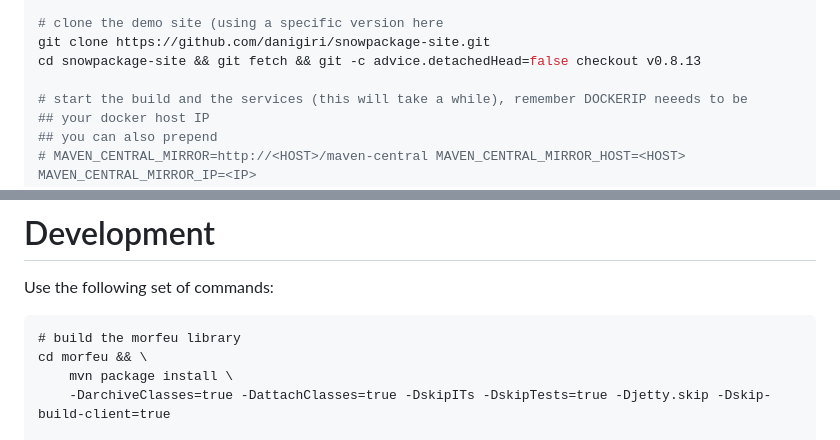
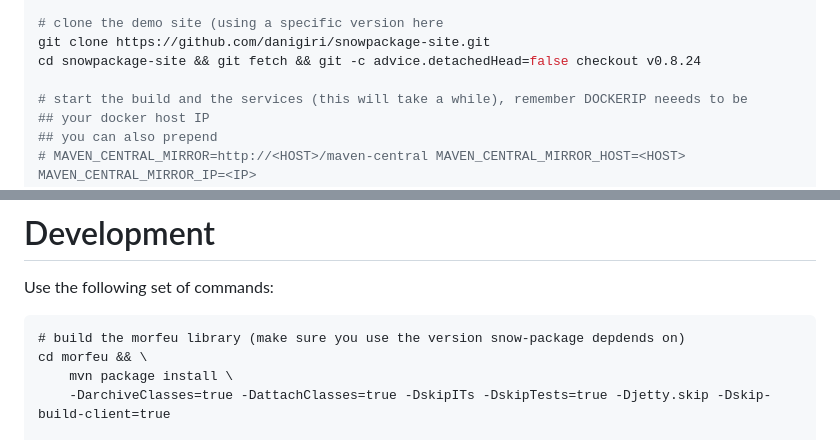
Before and after one commit to danigiri/snowpackage-site, a Markdown page: README.md, 2 parts joined by grey strips. Rendered like a GitHub page.

Commit message:
aligned readme

```diff
--- a/README.md
+++ b/README.md
@@ -25,7 +25,7 @@ cd snow-package && git fetch && git -c advice.detachedHead=false checkout v0.8.2
 
 # clone the demo site (using a specific version here
 git clone https://github.com/danigiri/snowpackage-site.git
-cd snowpackage-site && git fetch && git -c advice.detachedHead=false checkout v0.8.13
+cd snowpackage-site && git fetch && git -c advice.detachedHead=false checkout v0.8.24
 
 # start the build and the services (this will take a while), remember DOCKERIP neeeds to be
 ## your docker host IP
@@ -85,7 +85,7 @@ Morfeu presents the UI to the user, requests for JSX are routed to the Snow Pack
 
 Use the following set of commands:
 
-    # build the morfeu library
+    # build the morfeu library (make sure you use the version snow-package depdends on)
     cd morfeu && \
         mvn package install \
         -DarchiveClasses=true -DattachClasses=true -DskipITs -DskipTests=true -Djetty.skip -Dskip-build-client=true
```
